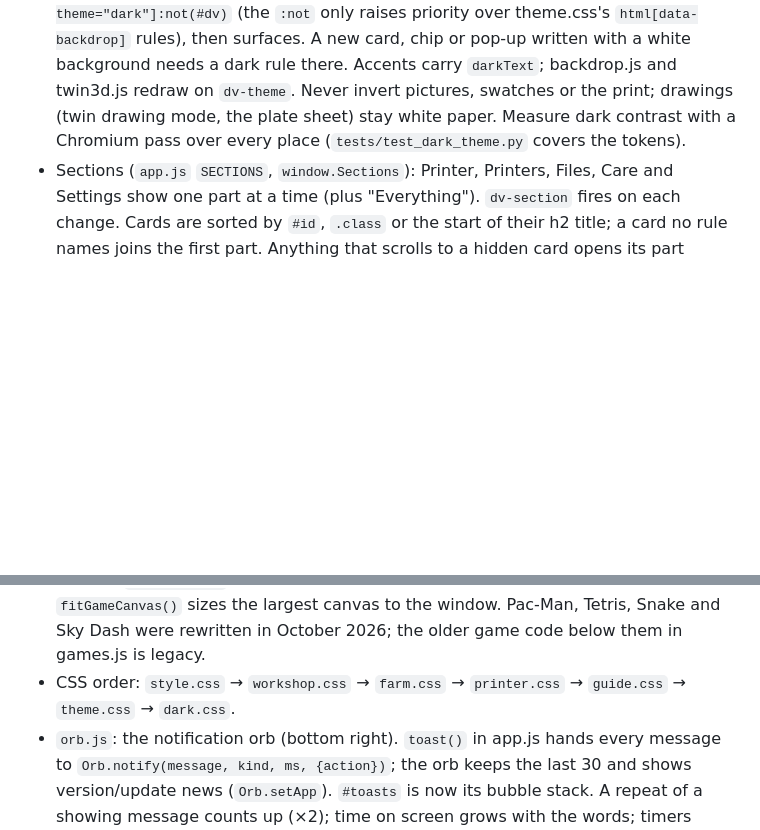
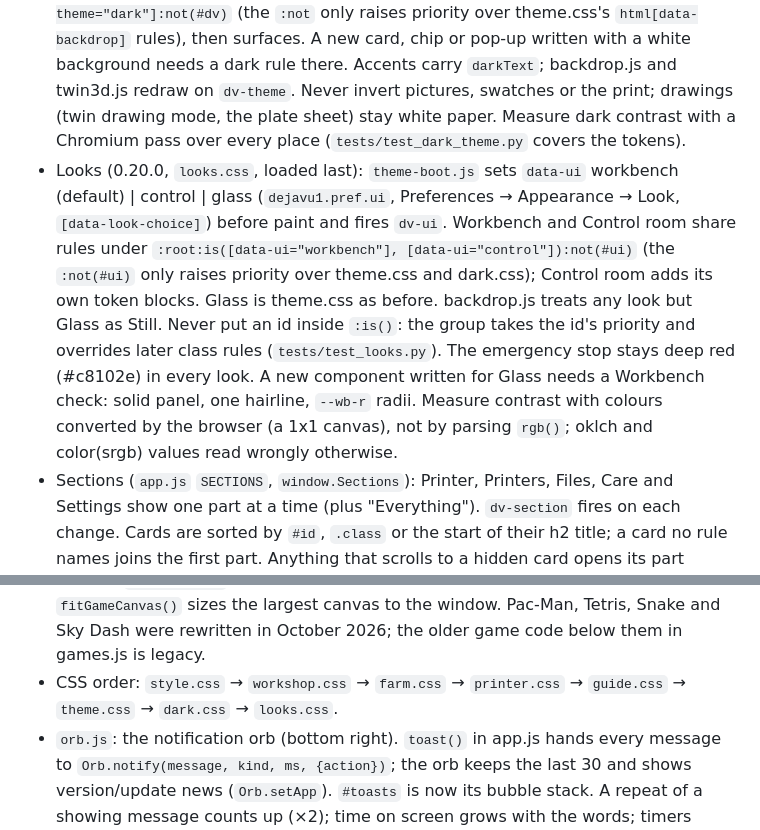
Before and after one commit to Jbyjre/Deja_VU1, a Markdown page: CLAUDE.md, 2 parts joined by grey strips. Drawn GitHub-style; blank space fills up the shorter version.

```diff
--- a/CLAUDE.md
+++ b/CLAUDE.md
@@ -365,6 +365,15 @@ root should hand over to `welcome.html`.
   `dv-theme`. Never invert pictures, swatches or the print; drawings (twin drawing mode, the plate sheet) stay
   white paper. Measure dark contrast with a Chromium pass over every place (`tests/test_dark_theme.py` covers
   the tokens).
+- Looks (0.20.0, `looks.css`, loaded last): `theme-boot.js` sets `data-ui` workbench (default) | control | glass
+  (`dejavu1.pref.ui`, Preferences → Appearance → Look, `[data-look-choice]`) before paint and fires `dv-ui`.
+  Workbench and Control room share rules under `:root:is([data-ui="workbench"], [data-ui="control"]):not(#ui)`
+  (the `:not(#ui)` only raises priority over theme.css and dark.css); Control room adds its own token blocks.
+  Glass is theme.css as before. backdrop.js treats any look but Glass as Still. Never put an id inside `:is()`:
+  the group takes the id's priority and overrides later class rules (`tests/test_looks.py`). The emergency stop
+  stays deep red (#c8102e) in every look. A new component written for Glass needs a Workbench check: solid panel,
+  one hairline, `--wb-r` radii. Measure contrast with colours converted by the browser (a 1x1 canvas), not by
+  parsing `rgb()`; oklch and color(srgb) values read wrongly otherwise.
 - Sections (`app.js` `SECTIONS`, `window.Sections`): Printer, Printers, Files, Care and
   Settings show one part at a time (plus "Everything"). `dv-section` fires on each change. Cards are sorted by `#id`, `.class`
   or the start of their h2 title; a card no rule names joins the first part. Anything that
@@ -417,7 +426,8 @@ root should hand over to `welcome.html`.
   steps; ms 0 = once per frame for drawing). `fitGameCanvas()` sizes the largest
   canvas to the window. Pac-Man, Tetris, Snake and Sky Dash were rewritten in
   October 2026; the older game code below them in games.js is legacy.
-- CSS order: `style.css` → `workshop.css` → `farm.css` → `printer.css` → `guide.css` → `theme.css` → `dark.css`.
+- CSS order: `style.css` → `workshop.css` → `farm.css` → `printer.css` → `guide.css` → `theme.css` → `dark.css` →
+  `looks.css`.
 - `orb.js`: the notification orb (bottom right). `toast()` in app.js hands every
   message to `Orb.notify(message, kind, ms, {action})`; the orb keeps the last 30
   and shows version/update news (`Orb.setApp`). `#toasts` is now its bubble stack.
```
Also changed, not shown: CHANGELOG.md (+32 -0 lines), README.md (+17 -0 lines), docs/img/looks.jpg (added), 2 other files.
